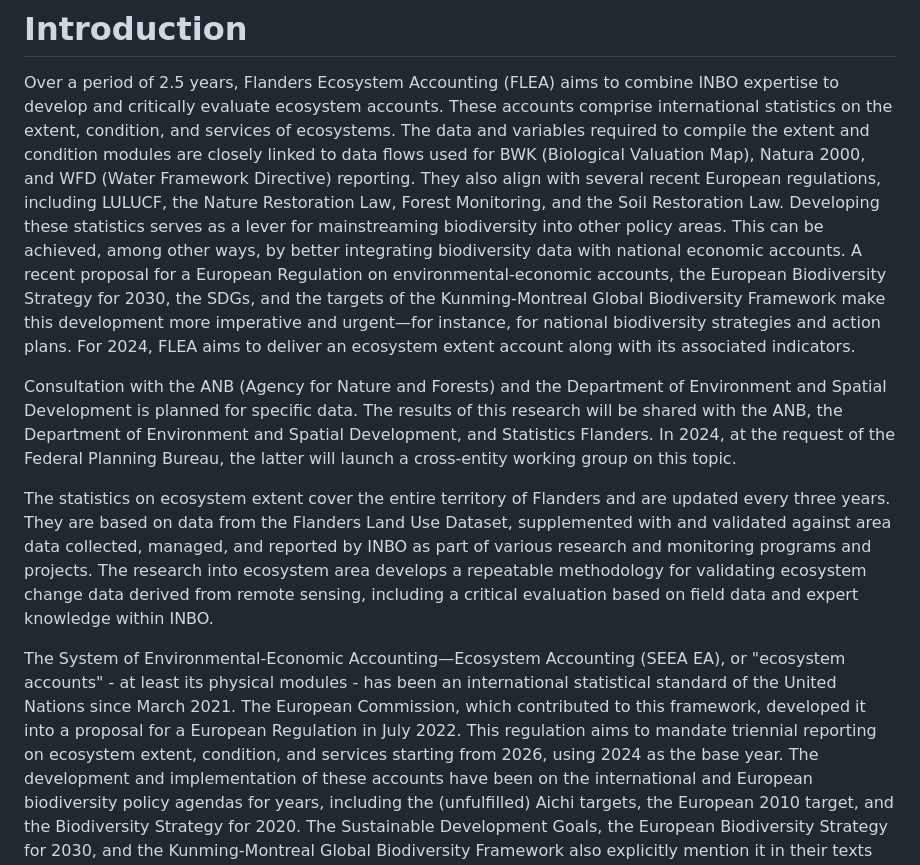
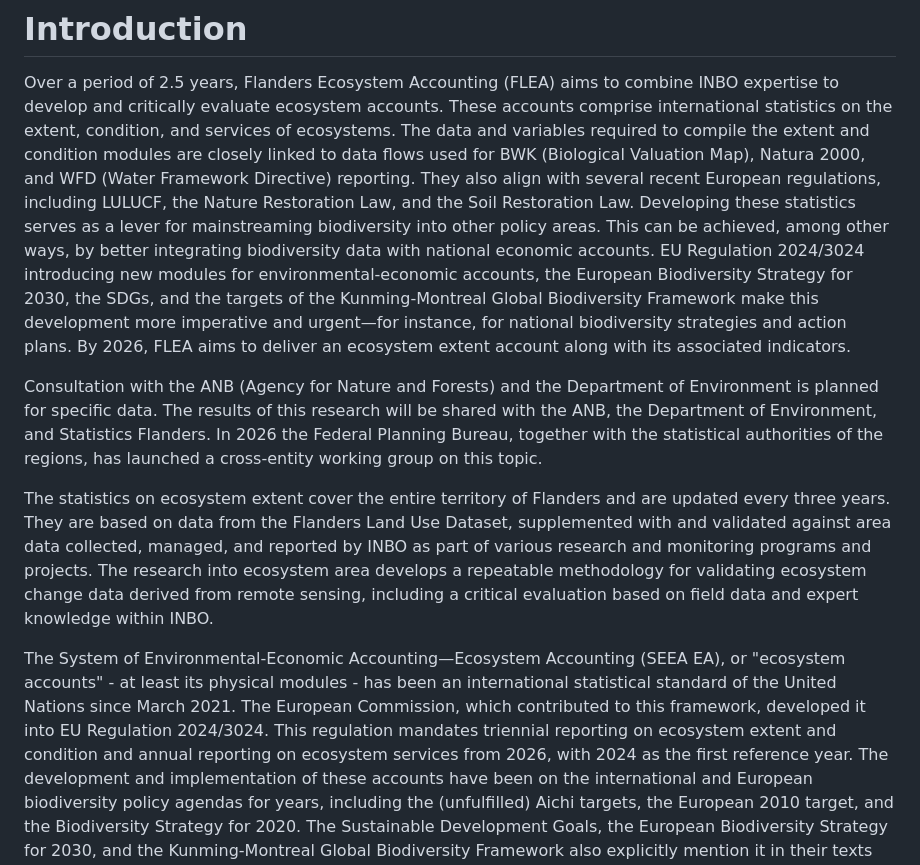
Before and after one commit to inbo/flea-extent, a Markdown page: source/validation_report/introduction.md, the part around the change. Drawn GitHub-style.

Commit message:
address review comments wvr

```diff
--- a/source/validation_report/introduction.md
+++ b/source/validation_report/introduction.md
@@ -6,23 +6,23 @@ toc: false
 
 Over a period of 2.5 years, Flanders Ecosystem Accounting (FLEA) aims to combine INBO expertise to develop and critically evaluate ecosystem accounts.
 These accounts comprise international statistics on the extent, condition, and services of ecosystems.
-The data and variables required to compile the extent and condition modules are closely linked to data flows used for BWK (Biological Valuation Map), Natura 2000, and WFD (Water Framework Directive) reporting. They also align with several recent European regulations, including LULUCF, the Nature Restoration Law, Forest Monitoring, and the Soil Restoration Law.
+The data and variables required to compile the extent and condition modules are closely linked to data flows used for BWK (Biological Valuation Map), Natura 2000, and WFD (Water Framework Directive) reporting. They also align with several recent European regulations, including LULUCF, the Nature Restoration Law, and the Soil Restoration Law.
 Developing these statistics serves as a lever for mainstreaming biodiversity into other policy areas.
 This can be achieved, among other ways, by better integrating biodiversity data with national economic accounts.
-A recent proposal for a European Regulation on environmental-economic accounts, the European Biodiversity Strategy for 2030, the SDGs, and the targets of the Kunming-Montreal Global Biodiversity Framework make this development more imperative and urgent—for instance, for national biodiversity strategies and action plans.
-For 2024, FLEA aims to deliver an ecosystem extent account along with its associated indicators.
+EU Regulation 2024/3024 introducing new modules for environmental-economic accounts, the European Biodiversity Strategy for 2030, the SDGs, and the targets of the Kunming-Montreal Global Biodiversity Framework make this development more imperative and urgent—for instance, for national biodiversity strategies and action plans.
+By 2026, FLEA aims to deliver an ecosystem extent account along with its associated indicators.
 
-Consultation with the ANB (Agency for Nature and Forests) and the Department of Environment and Spatial Development is planned for specific data.
-The results of this research will be shared with the ANB, the Department of Environment and Spatial Development, and Statistics Flanders.
-In 2024, at the request of the Federal Planning Bureau, the latter will launch a cross-entity working group on this topic.
+Consultation with the ANB (Agency for Nature and Forests) and the Department of Environment is planned for specific data.
+The results of this research will be shared with the ANB, the Department of Environment, and Statistics Flanders.
+In 2026 the Federal Planning Bureau, together with the statistical authorities of the regions, has launched a cross-entity working group on this topic.
 
 The statistics on ecosystem extent cover the entire territory of Flanders and are updated every three years.
 They are based on data from the Flanders Land Use Dataset, supplemented with and validated against area data collected, managed, and reported by INBO as part of various research and monitoring programs and projects.
 The research into ecosystem area develops a repeatable methodology for validating ecosystem change data derived from remote sensing, including a critical evaluation based on field data and expert knowledge within INBO.
 
 The System of Environmental-Economic Accounting—Ecosystem Accounting (SEEA EA), or "ecosystem accounts" - at least its physical modules - has been an international statistical standard of the United Nations since March 2021.
-The European Commission, which contributed to this framework, developed it into a proposal for a European Regulation in July 2022.
-This regulation aims to mandate triennial reporting on ecosystem extent, condition, and services starting from 2026, using 2024 as the base year.
+The European Commission, which contributed to this framework, developed it into  EU Regulation 2024/3024.
+This regulation mandates triennial reporting on ecosystem extent and condition and annual reporting on ecosystem services from 2026, with 2024 as the first reference year.
 The development and implementation of these accounts have been on the international and European biodiversity policy agendas for years, including the (unfulfilled) Aichi targets, the European 2010 target, and the Biodiversity Strategy for 2020.
 The Sustainable Development Goals, the European Biodiversity Strategy for 2030, and the Kunming-Montreal Global Biodiversity Framework also explicitly mention it in their texts and targets.
 The purpose of these statistics is, among other things, to better connect biodiversity data with national economic accounts and economic decision-making, thereby supporting the mainstreaming of biodiversity policy.
```
